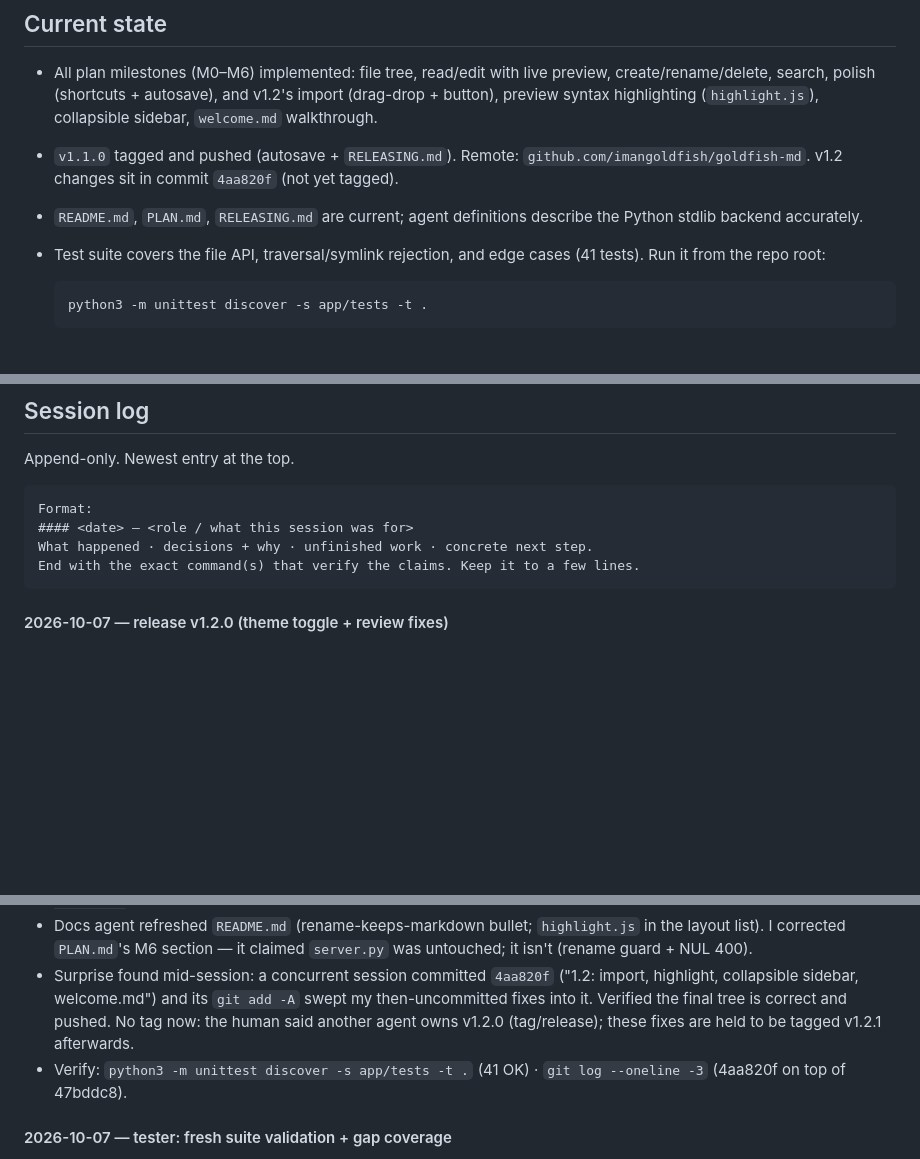
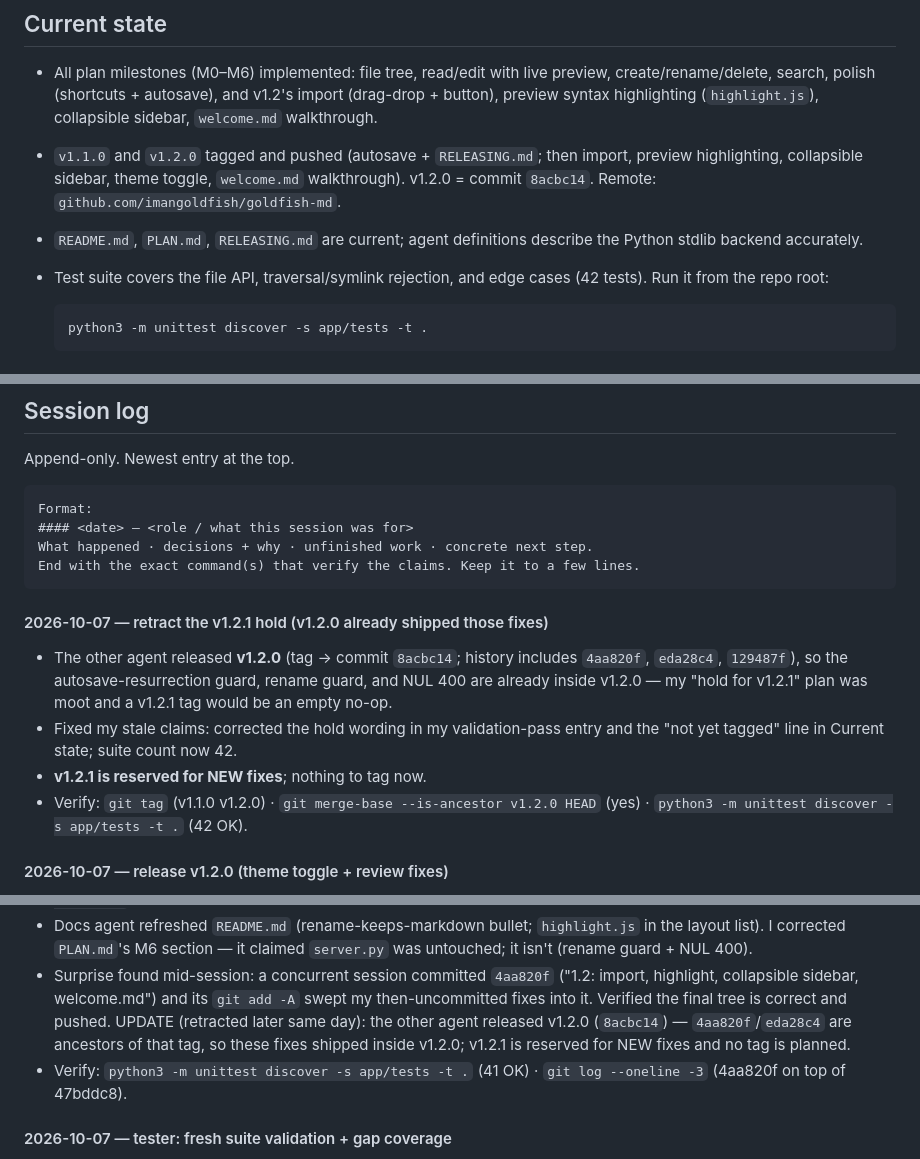
Before and after one commit to imangoldfish/goldfish-md, a Markdown page: tracker/STATE.md, 3 parts joined by grey strips. GitHub-like rendering; blank space fills up the shorter version.

Commit message:
Tracker: retract the v1.2.1 hold — those fixes shipped inside v1.2.0; reserve v1.2.1 for new fixes

````diff
--- a/tracker/STATE.md
+++ b/tracker/STATE.md
@@ -19,13 +19,14 @@ yours — portable, greppable, editable in any other tool.
   preview, create/rename/delete, search, polish (shortcuts + autosave), and
   v1.2's import (drag-drop + button), preview syntax highlighting
   (`highlight.js`), collapsible sidebar, `welcome.md` walkthrough.
-- `v1.1.0` tagged and pushed (autosave + `RELEASING.md`). Remote:
-  `github.com/imangoldfish/goldfish-md`. v1.2 changes sit in commit `4aa820f`
-  (not yet tagged).
+- `v1.1.0` and `v1.2.0` tagged and pushed (autosave + `RELEASING.md`; then
+  import, preview highlighting, collapsible sidebar, theme toggle,
+  `welcome.md` walkthrough). v1.2.0 = commit `8acbc14`. Remote:
+  `github.com/imangoldfish/goldfish-md`.
 - `README.md`, `PLAN.md`, `RELEASING.md` are current; agent definitions
   describe the Python stdlib backend accurately.
 - Test suite covers the file API, traversal/symlink rejection, and edge
-  cases (41 tests). Run it from the repo root:
+  cases (42 tests). Run it from the repo root:
 
   ```sh
   python3 -m unittest discover -s app/tests -t .
@@ -58,6 +59,17 @@ Format:
 What happened · decisions + why · unfinished work · concrete next step.
 End with the exact command(s) that verify the claims. Keep it to a few lines.
 ```
+
+#### 2026-10-07 — retract the v1.2.1 hold (v1.2.0 already shipped those fixes)
+- The other agent released **v1.2.0** (tag → commit `8acbc14`; history includes
+  `4aa820f`, `eda28c4`, `129487f`), so the autosave-resurrection guard, rename
+  guard, and NUL 400 are already inside v1.2.0 — my "hold for v1.2.1" plan was
+  moot and a v1.2.1 tag would be an empty no-op.
+- Fixed my stale claims: corrected the hold wording in my validation-pass entry
+  and the "not yet tagged" line in Current state; suite count now 42.
+- **v1.2.1 is reserved for NEW fixes**; nothing to tag now.
+- Verify: `git tag` (v1.1.0 v1.2.0) · `git merge-base --is-ancestor v1.2.0 HEAD`
+  (yes) · `python3 -m unittest discover -s app/tests -t .` (42 OK).
 
 #### 2026-10-07 — release v1.2.0 (theme toggle + review fixes)
 - User asked for a theme toggle on top of the 1.2 build: toolbar ☀️/🌙/🖥️
@@ -113,8 +125,10 @@ End with the exact command(s) that verify the claims. Keep it to a few lines.
 - Surprise found mid-session: a concurrent session committed `4aa820f`
   ("1.2: import, highlight, collapsible sidebar, welcome.md") and its
   `git add -A` swept my then-uncommitted fixes into it. Verified the final
-  tree is correct and pushed. No tag now: the human said another agent owns
-  v1.2.0 (tag/release); these fixes are held to be tagged v1.2.1 afterwards.
+  tree is correct and pushed. UPDATE (retracted later same day): the other
+  agent released v1.2.0 (`8acbc14`) — `4aa820f`/`eda28c4` are ancestors of
+  that tag, so these fixes shipped inside v1.2.0; v1.2.1 is reserved for
+  NEW fixes and no tag is planned.
 - Verify: `python3 -m unittest discover -s app/tests -t .` (41 OK) ·
   `git log --oneline -3` (4aa820f on top of 47bddc8).
 
````
